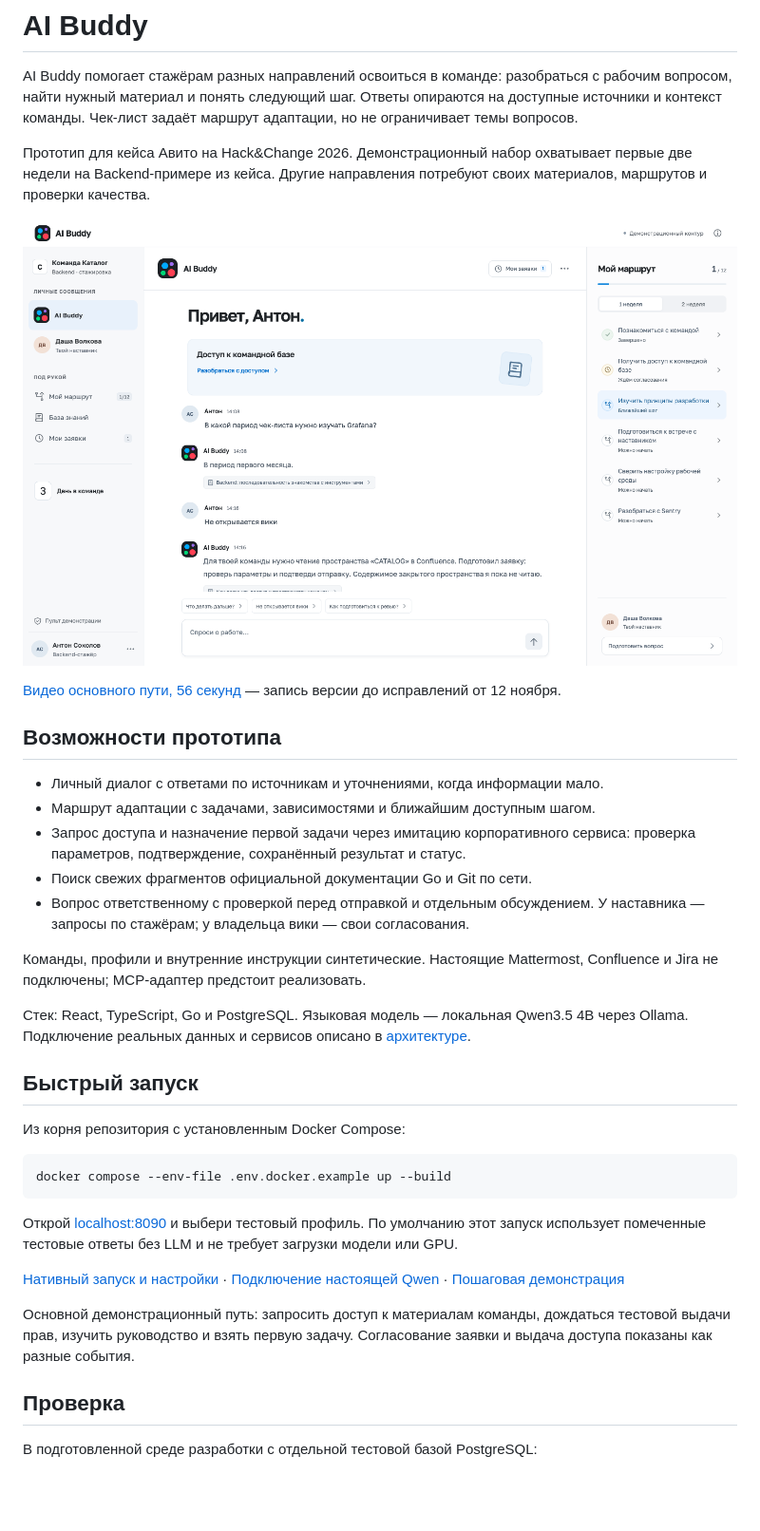
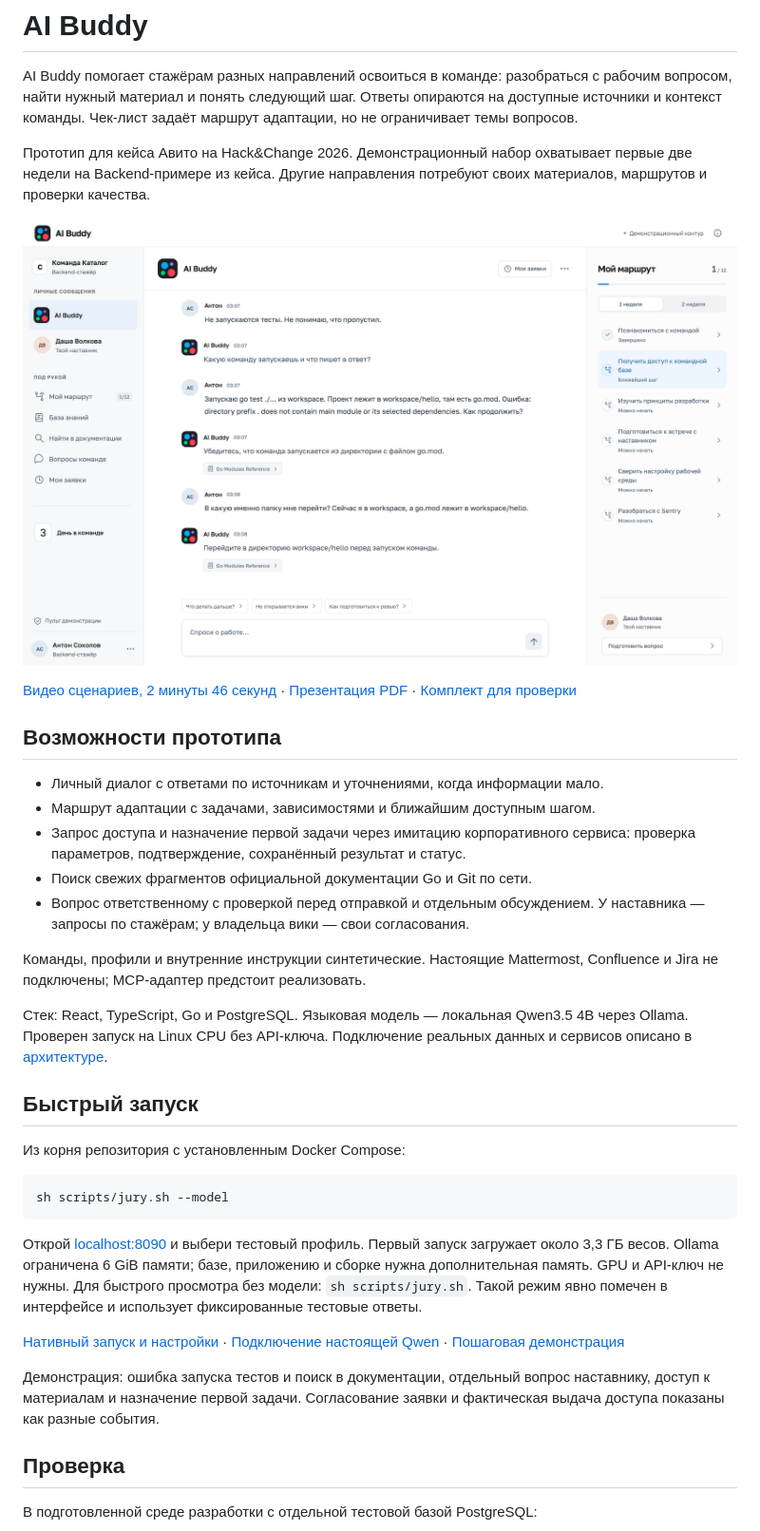
Before and after one commit to Astarino/ai-buddy, a Markdown page: README.md, the part around one of its changes. Shown at 95% size. Drawn GitHub-style; pictures changed too: docs/assets/workspace.png; blank space fills up the shorter version.

Commit message:
Prepare submission materials

````diff
--- a/README.md
+++ b/README.md
@@ -11,7 +11,9 @@ AI Buddy помогает стажёрам разных направлений
 
 ![Личный диалог и маршрут адаптации](docs/assets/workspace.png)
 
-[Видео основного пути, 56 секунд](docs/assets/demo.mp4) — запись версии до исправлений от 12 ноября.
+[Видео сценариев, 2 минуты 46 секунд](docs/assets/demo.mp4) ·
+[Презентация PDF](docs/assets/AI-Buddy.pdf) ·
+[Комплект для проверки](docs/submission.md)
 
 ## Возможности прототипа
 
@@ -27,7 +29,7 @@ AI Buddy помогает стажёрам разных направлений
 Confluence и Jira не подключены; MCP-адаптер предстоит реализовать.
 
 Стек: React, TypeScript, Go и PostgreSQL. Языковая модель — локальная Qwen3.5 4B
-через Ollama. Подключение реальных данных и сервисов описано в
+через Ollama. Проверен запуск на Linux CPU без API-ключа. Подключение реальных данных и сервисов описано в
 [архитектуре](docs/architecture.md).
 
 ## Быстрый запуск
@@ -35,20 +37,22 @@ Confluence и Jira не подключены; MCP-адаптер предсто
 Из корня репозитория с установленным Docker Compose:
 
 ```sh
-docker compose --env-file .env.docker.example up --build
+sh scripts/jury.sh --model
 ```
 
 Открой [localhost:8090](http://localhost:8090) и выбери тестовый профиль.
-По умолчанию этот запуск использует помеченные тестовые ответы без LLM
-и не требует загрузки модели или GPU.
+Первый запуск загружает около 3,3 ГБ весов. Ollama ограничена 6 GiB памяти;
+базе, приложению и сборке нужна дополнительная память. GPU и API-ключ не нужны.
+Для быстрого просмотра без модели: `sh scripts/jury.sh`. Такой режим явно
+помечен в интерфейсе и использует фиксированные тестовые ответы.
 
 [Нативный запуск и настройки](docs/run.md) ·
 [Подключение настоящей Qwen](docs/model.md) ·
 [Пошаговая демонстрация](docs/demo.md)
 
-Основной демонстрационный путь: запросить доступ к материалам команды,
-дождаться тестовой выдачи прав, изучить руководство и взять первую задачу.
-Согласование заявки и выдача доступа показаны как разные события.
+Демонстрация: ошибка запуска тестов и поиск в документации, отдельный вопрос
+наставнику, доступ к материалам и назначение первой задачи. Согласование заявки
+и фактическая выдача доступа показаны как разные события.
 
 ## Проверка
 
````
Also changed, not shown: other parts of README.md (+2 -1 lines), docs/architecture.md (+7 -0 lines), docs/demo.md (+77 -42 lines), docs/submission.md (added, +84 -0 lines), 4 other files.
